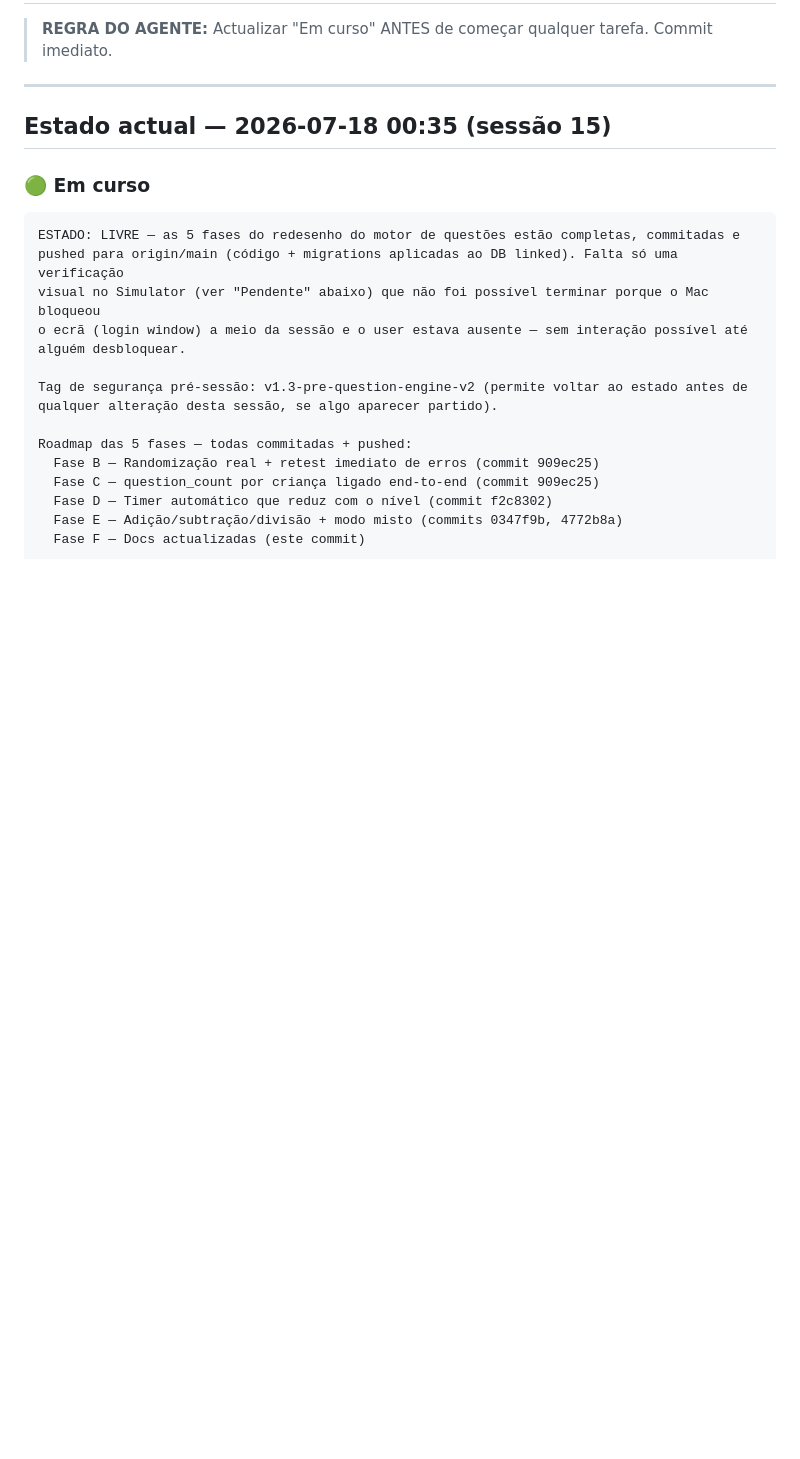
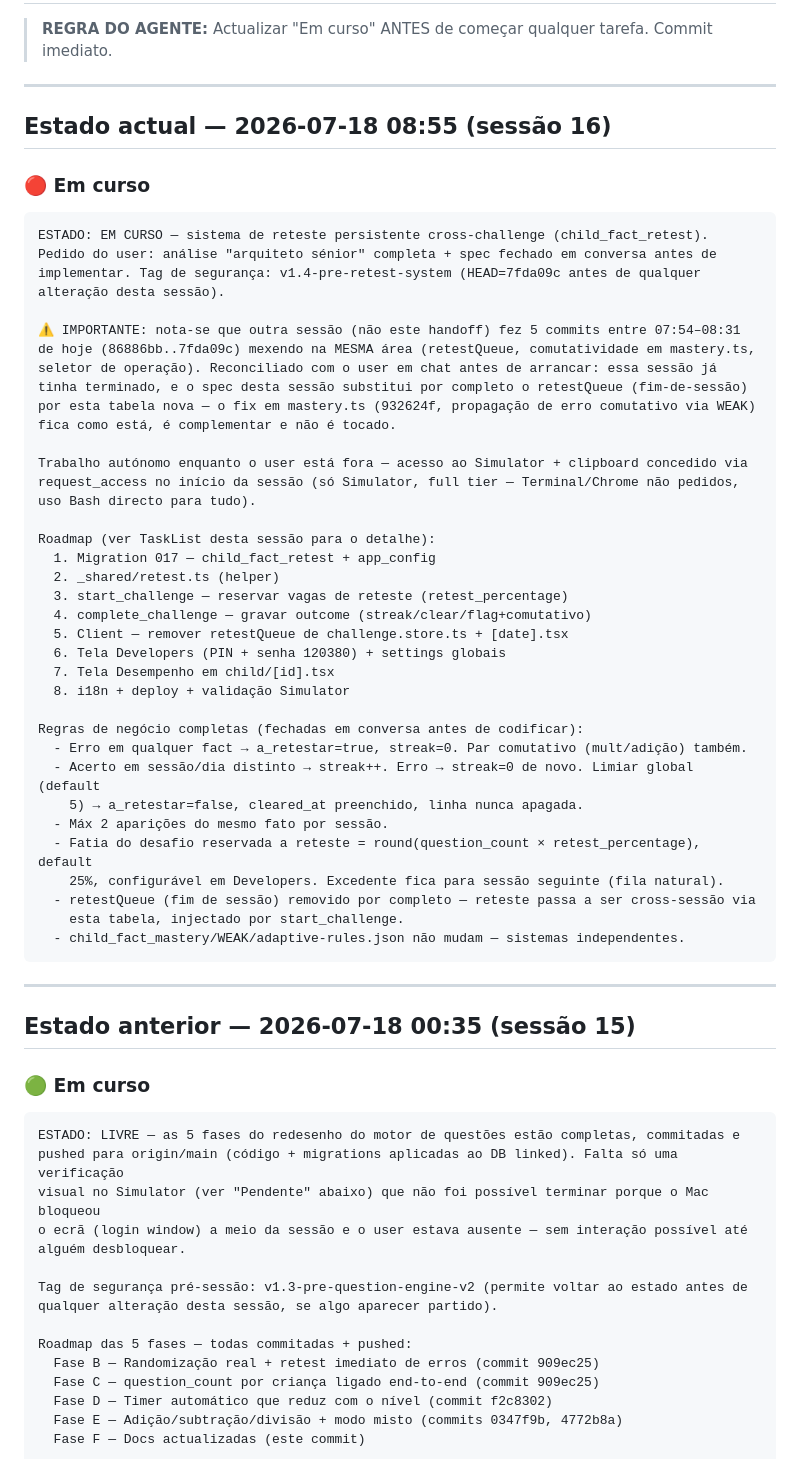
Before and after one commit to Luizeduardompf/MathHeroKids-UI, a Markdown page: .ai/session-handoff.md, the part around the change. Rendered like a GitHub page; blank space fills up the shorter version.

Commit message:
chore: handoff — iniciando sistema de reteste persistente cross-challenge
Tag de segurança v1.4-pre-retest-system criada antes desta sessão. Spec completo
fechado em conversa (tabela child_fact_retest separada de child_fact_mastery/WEAK).

Co-Authored-By: Claude Sonnet 5 <noreply@anthropic.com>

````diff
--- a/.ai/session-handoff.md
+++ b/.ai/session-handoff.md
@@ -4,7 +4,51 @@
 
 ---
 
-## Estado actual — 2026-07-18 00:35 (sessão 15)
+## Estado actual — 2026-07-18 08:55 (sessão 16)
+
+### 🔴 Em curso
+```
+ESTADO: EM CURSO — sistema de reteste persistente cross-challenge (child_fact_retest).
+Pedido do user: análise "arquiteto sénior" completa + spec fechado em conversa antes de
+implementar. Tag de segurança: v1.4-pre-retest-system (HEAD=7fda09c antes de qualquer
+alteração desta sessão).
+
+⚠️ IMPORTANTE: nota-se que outra sessão (não este handoff) fez 5 commits entre 07:54–08:31
+de hoje (86886bb..7fda09c) mexendo na MESMA área (retestQueue, comutatividade em mastery.ts,
+seletor de operação). Reconciliado com o user em chat antes de arrancar: essa sessão já
+tinha terminado, e o spec desta sessão substitui por completo o retestQueue (fim-de-sessão)
+por esta tabela nova — o fix em mastery.ts (932624f, propagação de erro comutativo via WEAK)
+fica como está, é complementar e não é tocado.
+
+Trabalho autónomo enquanto o user está fora — acesso ao Simulator + clipboard concedido via
+request_access no início da sessão (só Simulator, full tier — Terminal/Chrome não pedidos,
+uso Bash directo para tudo).
+
+Roadmap (ver TaskList desta sessão para o detalhe):
+  1. Migration 017 — child_fact_retest + app_config
+  2. _shared/retest.ts (helper)
+  3. start_challenge — reservar vagas de reteste (retest_percentage)
+  4. complete_challenge — gravar outcome (streak/clear/flag+comutativo)
+  5. Client — remover retestQueue de challenge.store.ts + [date].tsx
+  6. Tela Developers (PIN + senha 120380) + settings globais
+  7. Tela Desempenho em child/[id].tsx
+  8. i18n + deploy + validação Simulator
+
+Regras de negócio completas (fechadas em conversa antes de codificar):
+  - Erro em qualquer fact → a_retestar=true, streak=0. Par comutativo (mult/adição) também.
+  - Acerto em sessão/dia distinto → streak++. Erro → streak=0 de novo. Limiar global (default
+    5) → a_retestar=false, cleared_at preenchido, linha nunca apagada.
+  - Máx 2 aparições do mesmo fato por sessão.
+  - Fatia do desafio reservada a reteste = round(question_count × retest_percentage), default
+    25%, configurável em Developers. Excedente fica para sessão seguinte (fila natural).
+  - retestQueue (fim de sessão) removido por completo — reteste passa a ser cross-sessão via
+    esta tabela, injectado por start_challenge.
+  - child_fact_mastery/WEAK/adaptive-rules.json não mudam — sistemas independentes.
+```
+
+---
+
+## Estado anterior — 2026-07-18 00:35 (sessão 15)
 
 ### 🟢 Em curso
 ```
````
